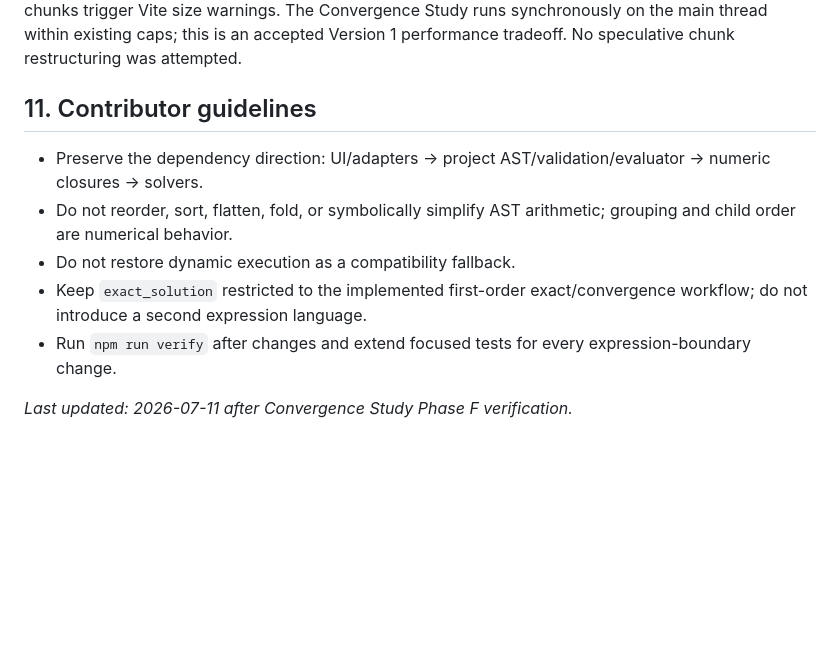
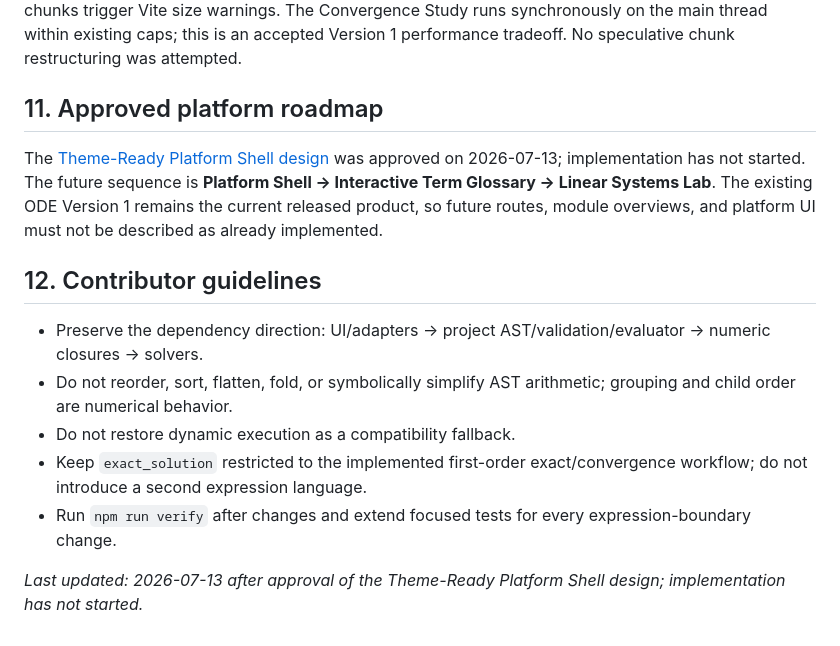
Before and after one commit to TYD-Bruce/numerical-ode-lab, a Markdown page: docs/PROJECT_HANDOFF.md, the part around the change. Rendered like a GitHub page; blank space fills up the shorter version.

Commit message:
Document theme-ready platform shell

```diff
--- a/docs/PROJECT_HANDOFF.md
+++ b/docs/PROJECT_HANDOFF.md
@@ -191,7 +191,11 @@ Phases A-E are implemented in commits `574672c`, `b357202`, `8ee2f32`, `ab8976a`
 
 The verified Convergence build is approximately 298.03 kB minified / 96.48 kB gzip for the initial application, 1,143.55 kB / 308.67 kB gzip for the deferred editable/Compute Engine chunk, and 819.11 kB / 228.04 kB gzip for the deferred MathLive chunk. Application CSS is about 12.16 kB / 3.19 kB gzip; MathLive/editable CSS and 19 hashed font assets remain deferred/deployable. The two large lazy chunks trigger Vite size warnings. The Convergence Study runs synchronously on the main thread within existing caps; this is an accepted Version 1 performance tradeoff. No speculative chunk restructuring was attempted.
 
-## 11. Contributor guidelines
+## 11. Approved platform roadmap
+
+The [Theme-Ready Platform Shell design](./superpowers/specs/2026-07-13-theme-ready-platform-shell-design.md) was approved on 2026-07-13; implementation has not started. The future sequence is **Platform Shell -> Interactive Term Glossary -> Linear Systems Lab**. The existing ODE Version 1 remains the current released product, so future routes, module overviews, and platform UI must not be described as already implemented.
+
+## 12. Contributor guidelines
 
 - Preserve the dependency direction: UI/adapters → project AST/validation/evaluator → numeric closures → solvers.
 - Do not reorder, sort, flatten, fold, or symbolically simplify AST arithmetic; grouping and child order are numerical behavior.
@@ -199,4 +203,4 @@ The verified Convergence build is approximately 298.03 kB minified / 96.48 kB gz
 - Keep `exact_solution` restricted to the implemented first-order exact/convergence workflow; do not introduce a second expression language.
 - Run `npm run verify` after changes and extend focused tests for every expression-boundary change.
 
-*Last updated: 2026-07-11 after Convergence Study Phase F verification.*
+*Last updated: 2026-07-13 after approval of the Theme-Ready Platform Shell design; implementation has not started.*
```
Also changed, not shown: 1 other file.
